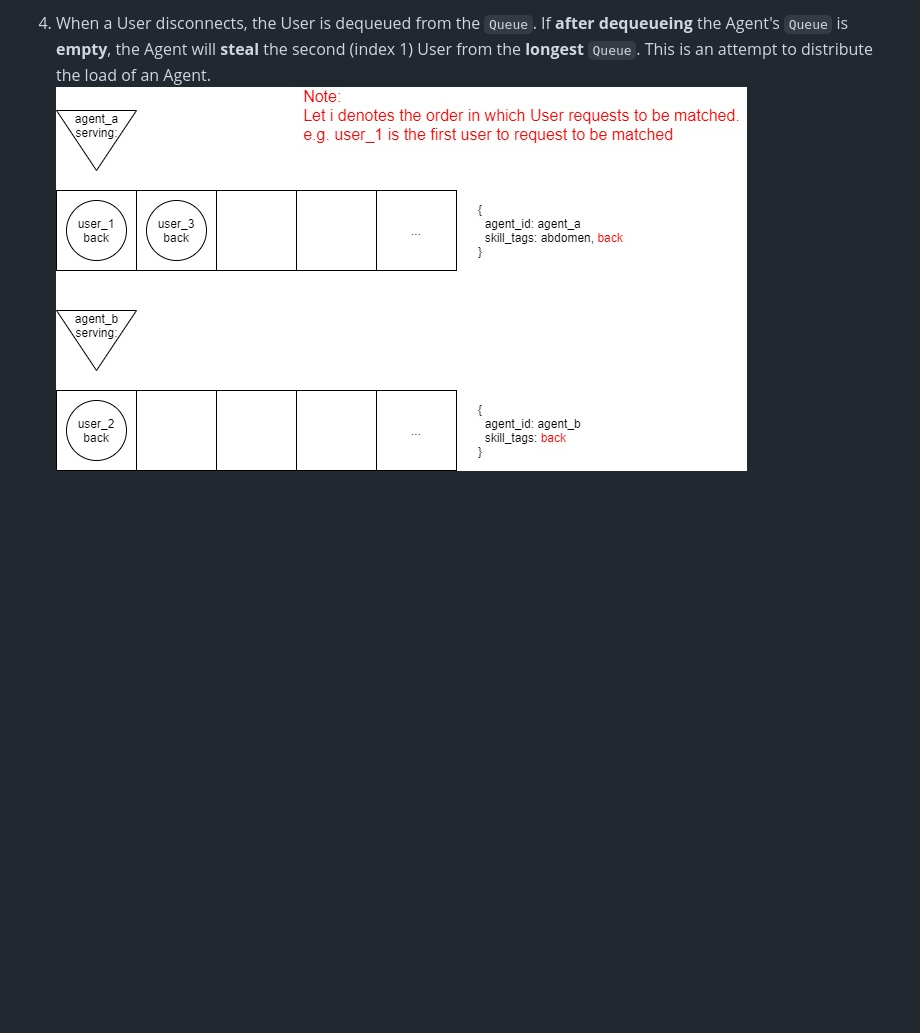
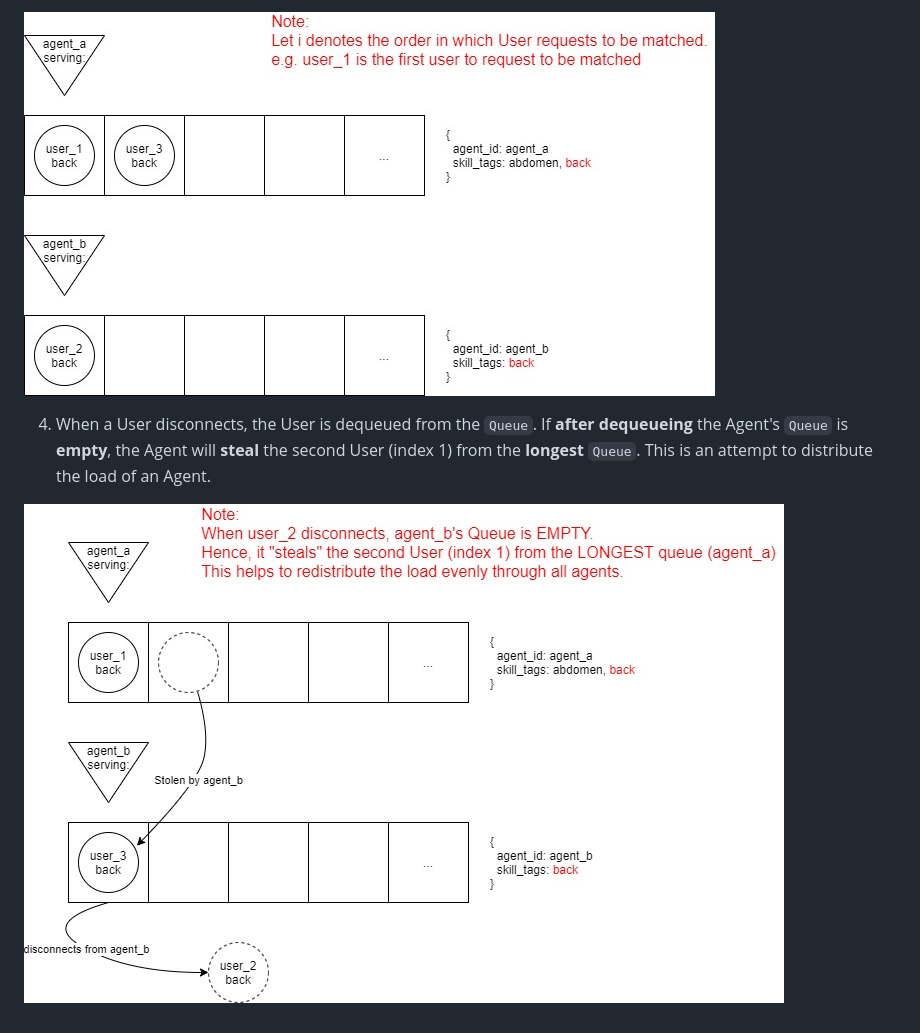
Before and after one commit to calvinyusno2359/MatchMakingAlgorithm, a Markdown page: README.md, the part around the change printed below. Rendered like a GitHub page; pictures changed too: images/mme_algorithm_steal.jpg (added); blank space fills up the shorter version.

Commit message:
added Qsteal jpg

```diff
--- a/README.md
+++ b/README.md
@@ -44,3 +44,6 @@ The Routing Algorithm has the following characteristics:
 
-4. When a User disconnects, the User is dequeued from the `Queue`. If **after dequeueing** the Agent's `Queue` is **empty**, the Agent will **steal** the second (index 1) User from the **longest** `Queue`. This is an attempt to distribute the load of an Agent.
-![MME Algorithm Image](/images/mme_algorithm.jpg)
+  ![MME Algorithm Image](/images/mme_algorithm.jpg)
+
+4. When a User disconnects, the User is dequeued from the `Queue`. If **after dequeueing** the Agent's `Queue` is **empty**, the Agent will **steal** the second User (index 1)  from the **longest** `Queue`. This is an attempt to distribute the load of an Agent.
+
+  ![MME Algorithm Image](/images/mme_algorithm_steal.jpg)
```
Also changed, not shown: other parts of README.md (+2 -2 lines).
